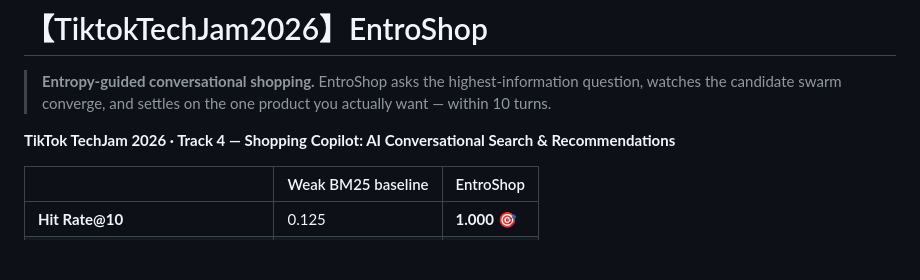
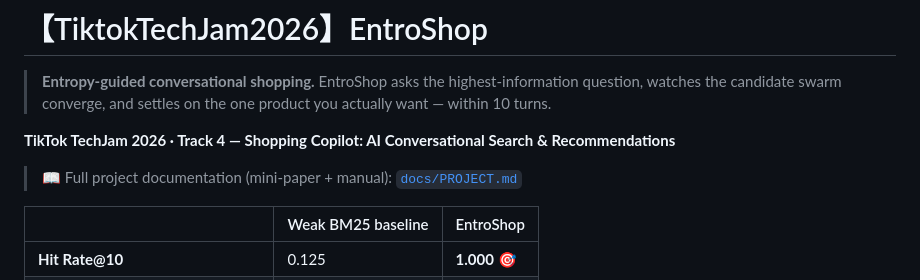
Before and after one commit to Entropino-ai/EntroShop, a Markdown page: README.md, the part around the change. Rendered like a GitHub page; blank space fills up the shorter version.

```diff
--- a/README.md
+++ b/README.md
@@ -3,6 +3,8 @@
 > **Entropy-guided conversational shopping.** EntroShop asks the highest-information question, watches the candidate swarm converge, and settles on the one product you actually want — within 10 turns.
 
 **TikTok TechJam 2026 · Track 4 — Shopping Copilot: AI Conversational Search & Recommendations**
+
+> 📖 Full project documentation (mini-paper + manual): [`docs/PROJECT.md`](docs/PROJECT.md)
 
 | | Weak BM25 baseline | EntroShop |
 |---|---|---|
```
Also changed, not shown: docs/PROJECT.md (added, +214 -0 lines).
